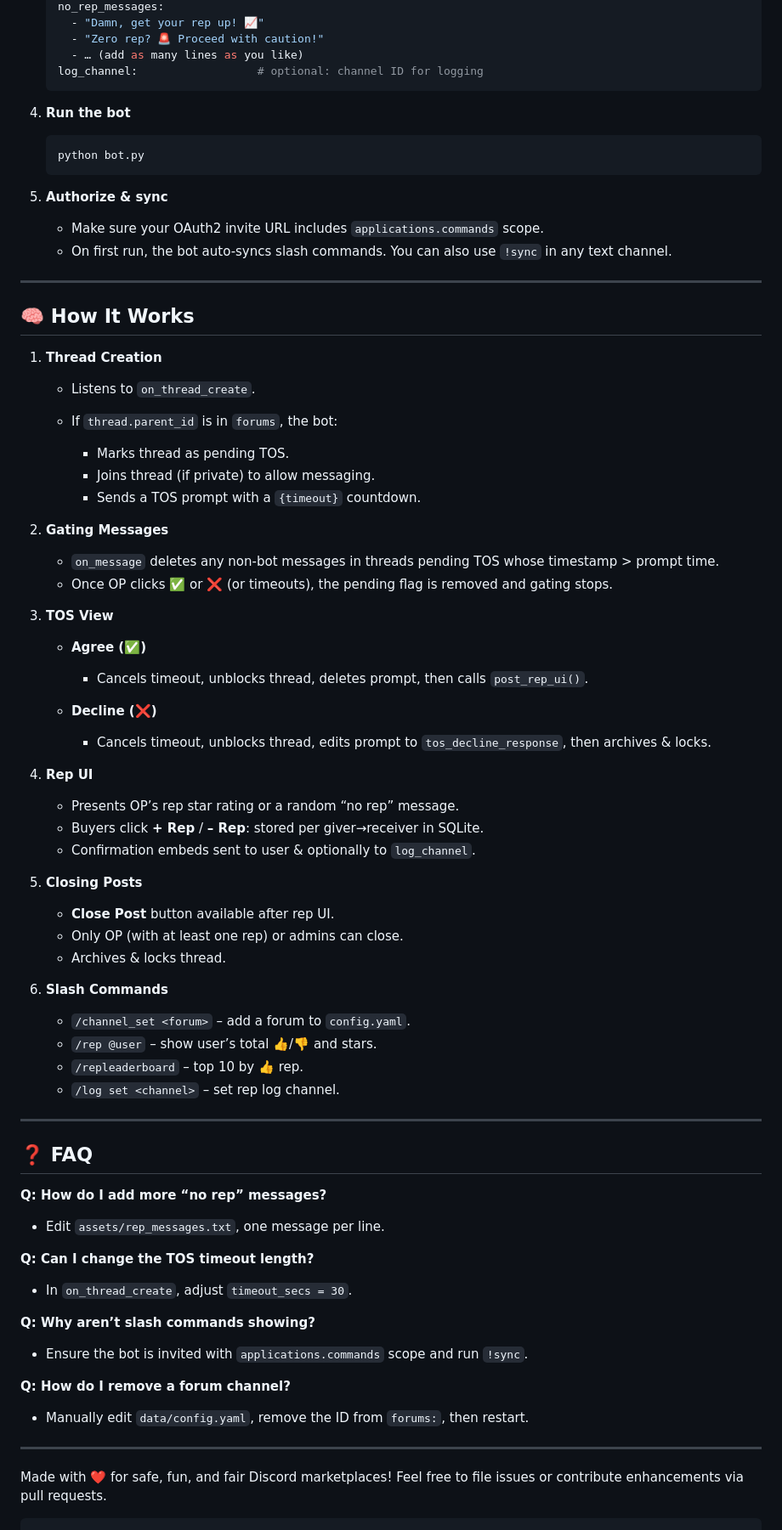
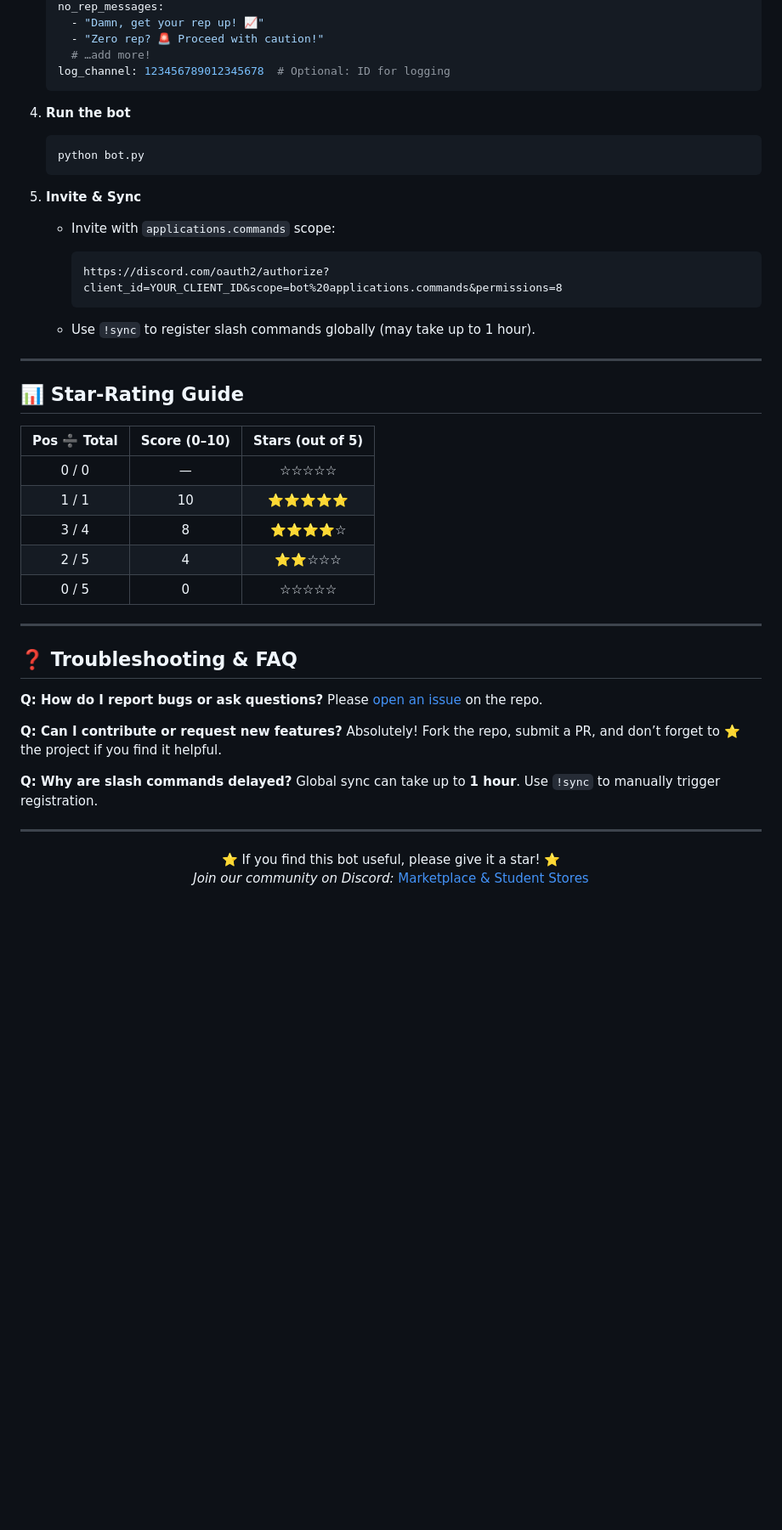
Before and after one commit to Wk4021/Discord-Reputation-Bot, a Markdown page: README.md, the part around the change printed below. Shown: that part at 85% size. GitHub-like rendering; blank space fills up the shorter version.

````diff
--- a/README.md
+++ b/README.md
@@ -86,8 +95,8 @@ discord\_forum\_rep\_bot/
    no_rep_messages:
      - "Damn, get your rep up! 📈"
      - "Zero rep? 🚨 Proceed with caution!"
-     - … (add as many lines as you like)
-   log_channel:                  # optional: channel ID for logging
+     # …add more!
+   log_channel: 123456789012345678  # Optional: ID for logging
    ```
 
 4. **Run the bot**
@@ -96,80 +105,44 @@ discord\_forum\_rep\_bot/
    python bot.py
    ```
 
-5. **Authorize & sync**
+5. **Invite & Sync**
 
-   * Make sure your OAuth2 invite URL includes `applications.commands` scope.
-   * On first run, the bot auto-syncs slash commands. You can also use `!sync` in any text channel.
+   * Invite with `applications.commands` scope:
+
+     ```
+     https://discord.com/oauth2/authorize?client_id=YOUR_CLIENT_ID&scope=bot%20applications.commands&permissions=8
+     ```
+   * Use `!sync` to register slash commands globally (may take up to 1 hour).
 
 ---
 
-## 🧠 How It Works
+## 📊 Star-Rating Guide
 
-1. **Thread Creation**
-
-   * Listens to `on_thread_create`.
-   * If `thread.parent_id` is in `forums`, the bot:
-
-     * Marks thread as pending TOS.
-     * Joins thread (if private) to allow messaging.
-     * Sends a TOS prompt with a `{timeout}` countdown.
-
-2. **Gating Messages**
-
-   * `on_message` deletes any non-bot messages in threads pending TOS whose timestamp > prompt time.
-   * Once OP clicks ✅ or ❌ (or timeouts), the pending flag is removed and gating stops.
-
-3. **TOS View**
-
-   * **Agree (✅)**
-
-     * Cancels timeout, unblocks thread, deletes prompt, then calls `post_rep_ui()`.
-   * **Decline (❌)**
-
-     * Cancels timeout, unblocks thread, edits prompt to `tos_decline_response`, then archives & locks.
-
-4. **Rep UI**
-
-   * Presents OP’s rep star rating or a random “no rep” message.
-   * Buyers click **+ Rep** / **– Rep**: stored per giver→receiver in SQLite.
-   * Confirmation embeds sent to user & optionally to `log_channel`.
-
-5. **Closing Posts**
-
-   * **Close Post** button available after rep UI.
-   * Only OP (with at least one rep) or admins can close.
-   * Archives & locks thread.
-
-6. **Slash Commands**
-
-   * `/channel_set <forum>` – add a forum to `config.yaml`.
-   * `/rep @user` – show user’s total 👍/👎 and stars.
-   * `/repleaderboard` – top 10 by 👍 rep.
-   * `/log set <channel>` – set rep log channel.
+| Pos ➗ Total | Score (0–10) | Stars (out of 5) |
+| :---------: | :----------: | :--------------: |
+|    0 / 0    |       —      |       ☆☆☆☆☆      |
+|    1 / 1    |      10      |       ⭐⭐⭐⭐⭐      |
+|    3 / 4    |       8      |       ⭐⭐⭐⭐☆      |
+|    2 / 5    |       4      |       ⭐⭐☆☆☆      |
+|    0 / 5    |       0      |       ☆☆☆☆☆      |
 
 ---
 
-## ❓ FAQ
+## ❓ Troubleshooting & FAQ
 
-**Q: How do I add more “no rep” messages?**
+**Q: How do I report bugs or ask questions?**
+Please [open an issue](https://github.com/Wk4021/Marketplace-Discord-Rep-Bot/issues) on the repo.
 
-* Edit `assets/rep_messages.txt`, one message per line.
+**Q: Can I contribute or request new features?**
+Absolutely! Fork the repo, submit a PR, and don’t forget to ⭐ the project if you find it helpful.
 
-**Q: Can I change the TOS timeout length?**
-
-* In `on_thread_create`, adjust `timeout_secs = 30`.
-
-**Q: Why aren’t slash commands showing?**
-
-* Ensure the bot is invited with `applications.commands` scope and run `!sync`.
-
-**Q: How do I remove a forum channel?**
-
-* Manually edit `data/config.yaml`, remove the ID from `forums:`, then restart.
+**Q: Why are slash commands delayed?**
+Global sync can take up to **1 hour**. Use `!sync` to manually trigger registration.
 
 ---
 
-Made with ❤️ for safe, fun, and fair Discord marketplaces!
-Feel free to file issues or contribute enhancements via pull requests.
-
-```
+<p align="center">
+  ⭐ If you find this bot useful, please give it a star! ⭐
+  <br/>
+  <em>Join our community on Discord:</em> <a href="https://discord.com/servers/marketplace-and-student-stores-765205625524584458">Marketplace & Student Stores</a>
+</p>
````
Also changed, not shown: other parts of README.md (+51 -42 lines).
